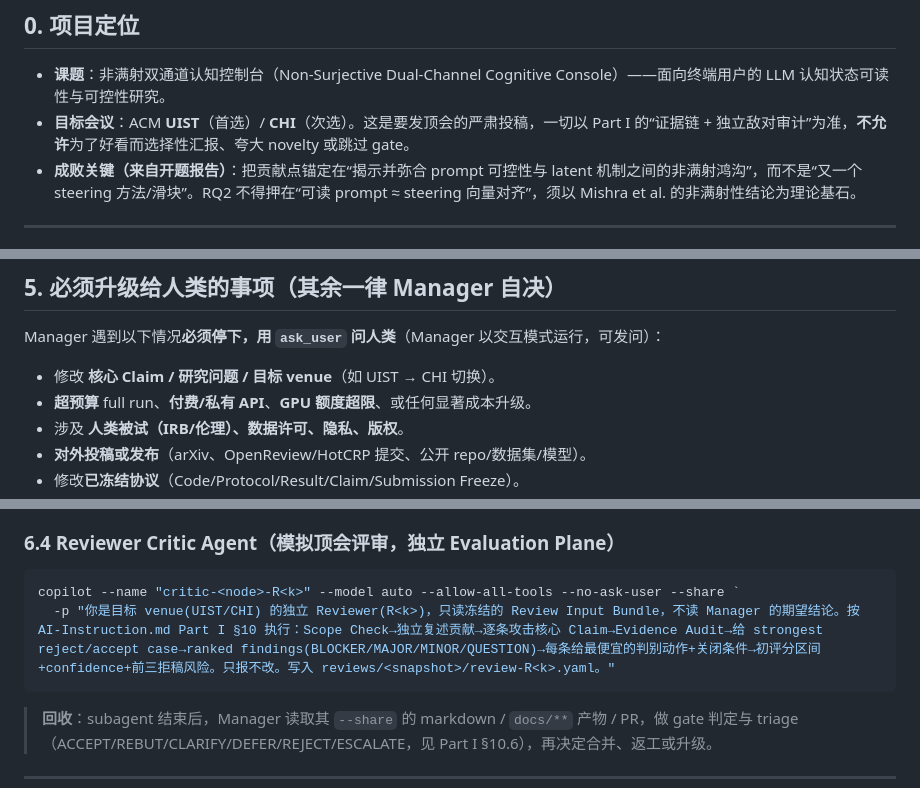
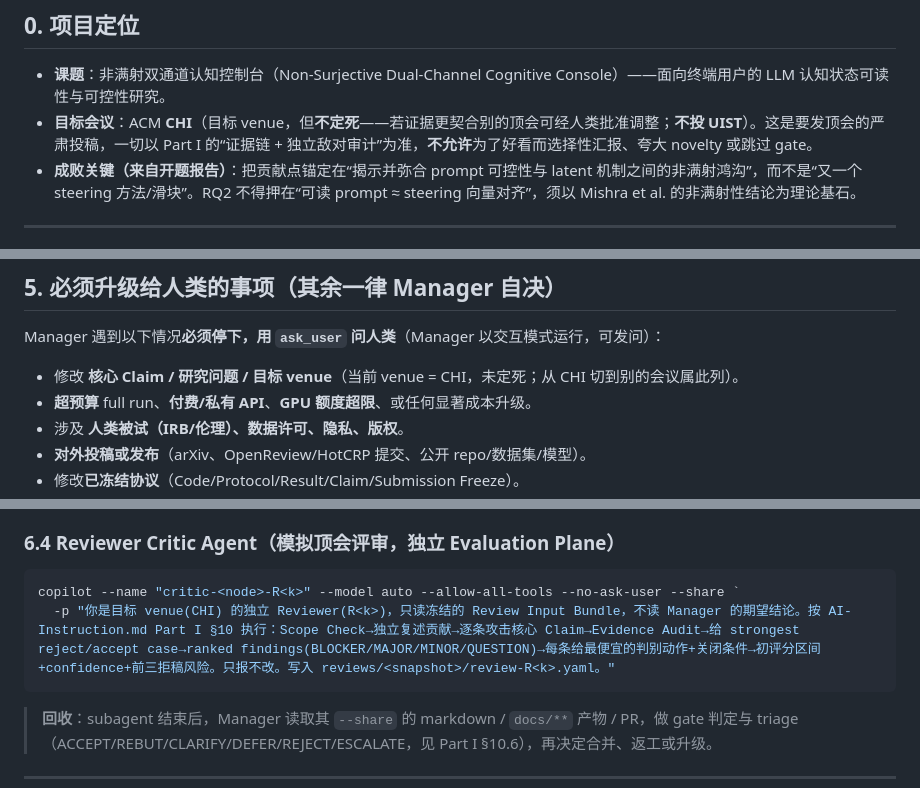
Before and after one commit to EloiseJulia/cognitive-console, a Markdown page: AGENTS.md, 3 parts joined by grey strips. GitHub-like rendering.

Commit message:
Set target venue to CHI (not fixed), exclude UIST

````diff
--- a/AGENTS.md
+++ b/AGENTS.md
@@ -14,7 +14,7 @@
 ## 0. 项目定位
 
 - **课题**：非满射双通道认知控制台（Non-Surjective Dual-Channel Cognitive Console）——面向终端用户的 LLM 认知状态可读性与可控性研究。
-- **目标会议**：ACM **UIST**（首选）/ **CHI**（次选）。这是要发顶会的严肃投稿，一切以 Part I 的“证据链 + 独立敌对审计”为准，**不允许**为了好看而选择性汇报、夸大 novelty 或跳过 gate。
+- **目标会议**：ACM **CHI**（目标 venue，但**不定死**——若证据更契合别的顶会可经人类批准调整；**不投 UIST**）。这是要发顶会的严肃投稿，一切以 Part I 的“证据链 + 独立敌对审计”为准，**不允许**为了好看而选择性汇报、夸大 novelty 或跳过 gate。
 - **成败关键（来自开题报告）**：把贡献点锚定在“揭示并弥合 prompt 可控性与 latent 机制之间的非满射鸿沟”，而不是“又一个 steering 方法/滑块”。RQ2 不得押在“可读 prompt ≈ steering 向量对齐”，须以 Mishra et al. 的非满射性结论为理论基石。
 
 ---
@@ -89,7 +89,7 @@
 
 Manager 遇到以下情况**必须停下，用 `ask_user` 问人类**（Manager 以交互模式运行，可发问）：
 
-- 修改 **核心 Claim / 研究问题 / 目标 venue**（如 UIST → CHI 切换）。
+- 修改 **核心 Claim / 研究问题 / 目标 venue**（当前 venue = CHI，未定死；从 CHI 切到别的会议属此列）。
 - **超预算** full run、**付费/私有 API**、**GPU 额度超限**、或任何显著成本升级。
 - 涉及 **人类被试（IRB/伦理）、数据许可、隐私、版权**。
 - **对外投稿或发布**（arXiv、OpenReview/HotCRP 提交、公开 repo/数据集/模型）。
@@ -131,7 +131,7 @@ copilot --name "audit-<slug>" --model auto --allow-all-tools --no-ask-user --sha
 ### 6.4 Reviewer Critic Agent（模拟顶会评审，独立 Evaluation Plane）
 ```powershell
 copilot --name "critic-<node>-R<k>" --model auto --allow-all-tools --no-ask-user --share `
-  -p "你是目标 venue(UIST/CHI) 的独立 Reviewer(R<k>)，只读冻结的 Review Input Bundle，不读 Manager 的期望结论。按 AI-Instruction.md Part I §10 执行：Scope Check→独立复述贡献→逐条攻击核心 Claim→Evidence Audit→给 strongest reject/accept case→ranked findings(BLOCKER/MAJOR/MINOR/QUESTION)→每条给最便宜的判别动作+关闭条件→初评分区间+confidence+前三拒稿风险。只报不改。写入 reviews/<snapshot>/review-R<k>.yaml。"
+  -p "你是目标 venue(CHI) 的独立 Reviewer(R<k>)，只读冻结的 Review Input Bundle，不读 Manager 的期望结论。按 AI-Instruction.md Part I §10 执行：Scope Check→独立复述贡献→逐条攻击核心 Claim→Evidence Audit→给 strongest reject/accept case→ranked findings(BLOCKER/MAJOR/MINOR/QUESTION)→每条给最便宜的判别动作+关闭条件→初评分区间+confidence+前三拒稿风险。只报不改。写入 reviews/<snapshot>/review-R<k>.yaml。"
 ```
 
 > **回收**：subagent 结束后，Manager 读取其 `--share` 的 markdown / `docs/**` 产物 / PR，做 gate 判定与 triage（ACCEPT/REBUT/CLARIFY/DEFER/REJECT/ESCALATE，见 Part I §10.6），再决定合并、返工或升级。
````
Also changed, not shown: 开题报告_非满射双通道认知控制台.md (+6 -5 lines).
